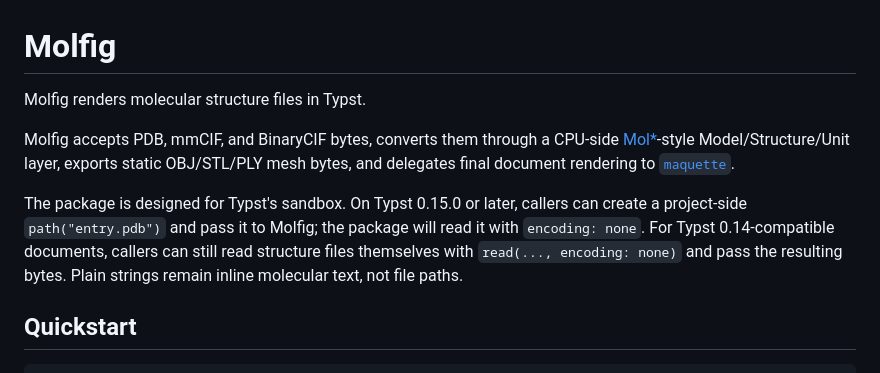
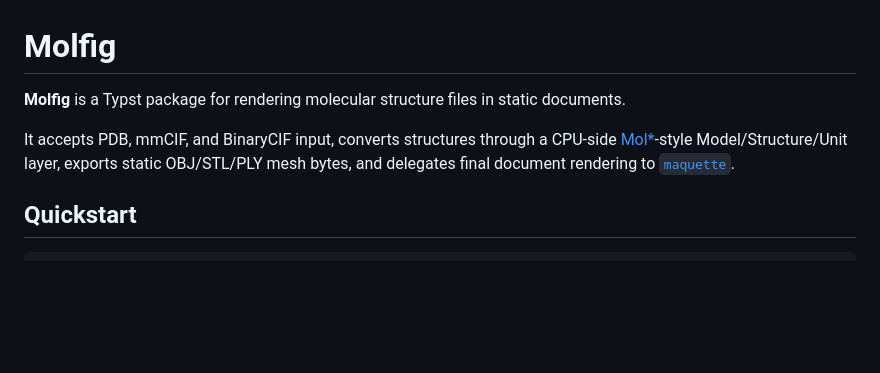
Before and after one commit to rice8y/molfig, a Markdown page: package/README.md, the part around the change. Drawn GitHub-style; blank space fills up the shorter version.

Commit message:
docs: update README.md

```diff
--- a/package/README.md
+++ b/package/README.md
@@ -1,10 +1,8 @@
 # Molfig
 
-Molfig renders molecular structure files in Typst.
+**Molfig** is a Typst package for rendering molecular structure files in static documents.
 
-Molfig accepts PDB, mmCIF, and BinaryCIF bytes, converts them through a CPU-side [Mol*](https://molstar.org/)-style Model/Structure/Unit layer, exports static OBJ/STL/PLY mesh bytes, and delegates final document rendering to [`maquette`](https://typst.app/universe/package/maquette).
-
-The package is designed for Typst's sandbox. On Typst 0.15.0 or later, callers can create a project-side `path("entry.pdb")` and pass it to Molfig; the package will read it with `encoding: none`. For Typst 0.14-compatible documents, callers can still read structure files themselves with `read(..., encoding: none)` and pass the resulting bytes. Plain strings remain inline molecular text, not file paths.
+It accepts PDB, mmCIF, and BinaryCIF input, converts structures through a CPU-side [Mol*](https://molstar.org/)-style Model/Structure/Unit layer, exports static OBJ/STL/PLY mesh bytes, and delegates final document rendering to [`maquette`](https://typst.app/universe/package/maquette).
 
 ## Quickstart
 
```
Also changed, not shown: README.md (+2 -4 lines).
